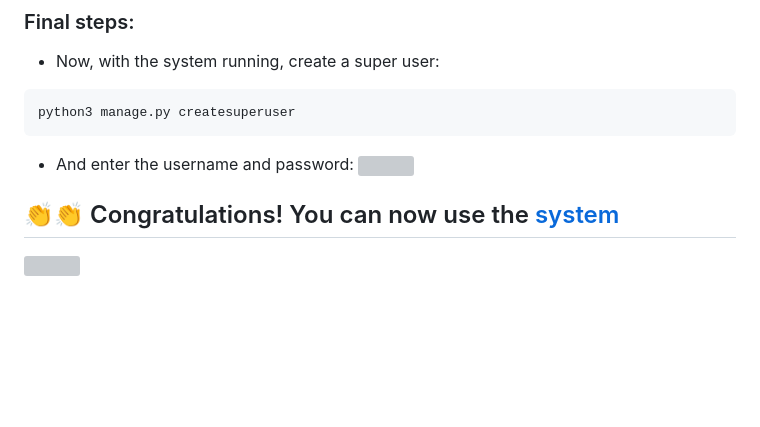
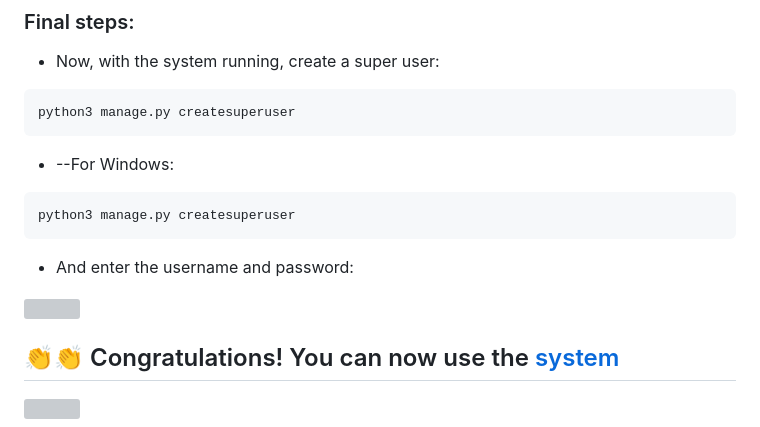
Before and after one commit to BunoQueiroz/account-manager, a Markdown page: README.md, the part around one of its changes. Rendered like a GitHub page; blank space fills up the shorter version; grey boxes are pictures that could not be loaded.

Commit message:
Readme com erros corridos

````diff
--- a/README.md
+++ b/README.md
@@ -124,7 +124,14 @@ docker exec -it <container_id> python manage.py migrate
 ```
 python3 manage.py createsuperuser
 ```
+
+* --For Windows:
+```
+python3 manage.py createsuperuser
+```
+
 * And enter the username and password:
+
 ![](https://raw.githubusercontent.com/BunoQueiroz/images-and-gifs/master/create-super-user.png)
 
 ## 👏👏 Congratulations! You can now use the [system](http://localhost:8000)
````
Also changed, not shown: other parts of README.md (+1 -1 lines).
